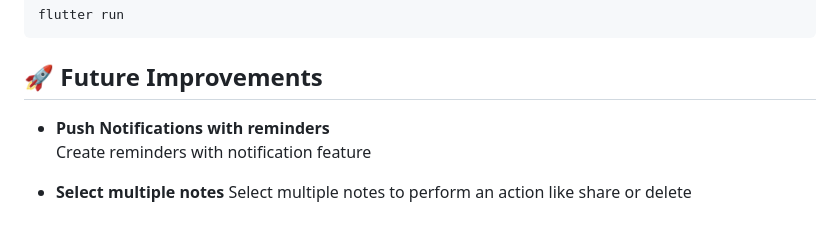
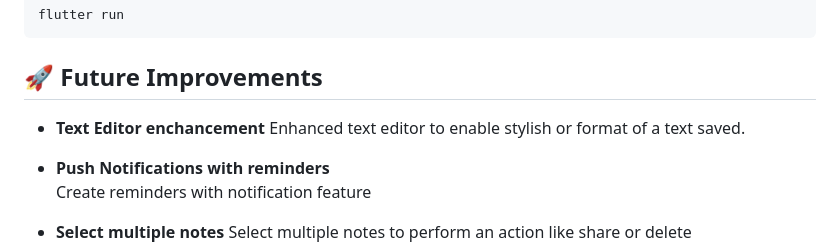
Before and after one commit to isGandalf/kagojkolom, a Markdown page: README.md, the part around the change. Drawn GitHub-style; blank space fills up the shorter version.

Commit message:
updated readmoe

````diff
--- a/README.md
+++ b/README.md
@@ -170,6 +170,8 @@ flutter run
 ```
 
 ## 🚀 Future Improvements
+- **Text Editor enchancement**
+  Enhanced text editor to enable stylish or format of a text saved.
 
 - **Push Notifications with reminders**
   Create reminders with notification feature
````
